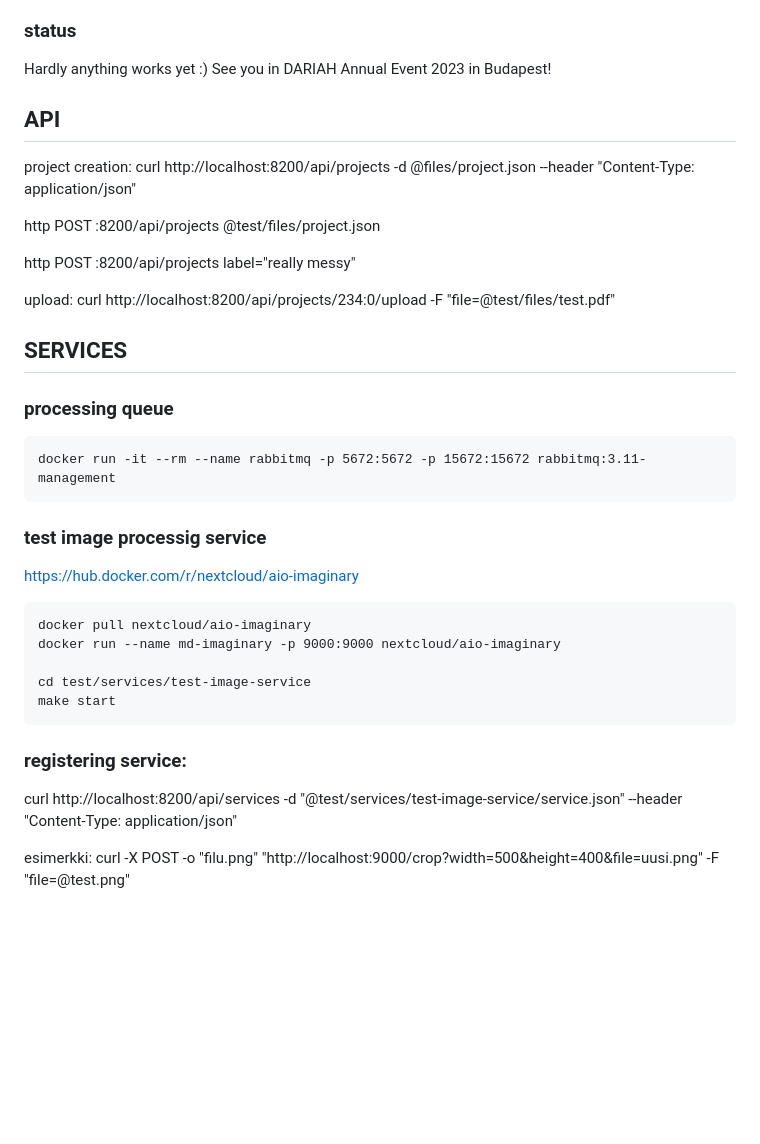
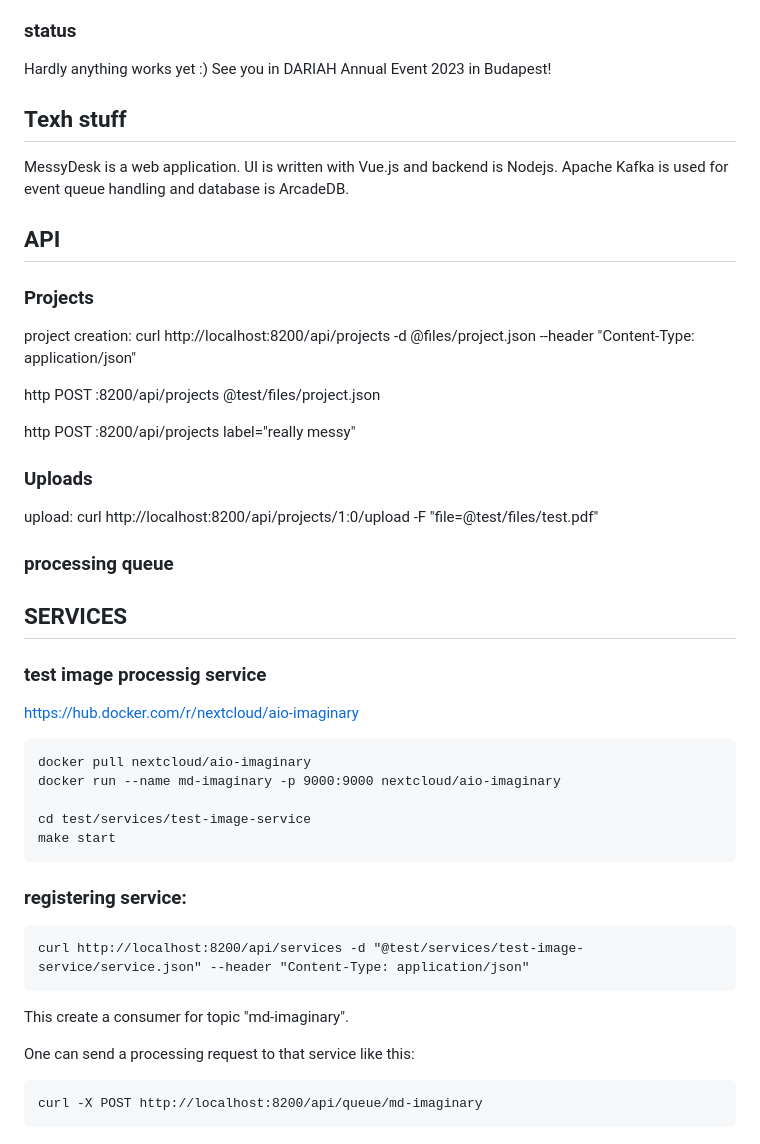
Before and after one commit to OSC-JYU/MessyDesk, a Markdown page: README.md, the part around the change. Rendered like a GitHub page; blank space fills up the shorter version.

Commit message:
kafka experiments

```diff
--- a/README.md
+++ b/README.md
@@ -18,9 +18,13 @@ Things you can do:
 Hardly anything works yet :)
 See you in DARIAH Annual Event 2023 in Budapest!
 
+## Texh stuff
 
+MessyDesk is a web application. UI is written with Vue.js and backend is Nodejs. Apache Kafka is used for event queue handling and database is ArcadeDB.
 
 ## API
+
+### Projects
 
 project creation:
 curl  http://localhost:8200/api/projects -d @files/project.json --header "Content-Type: application/json"
@@ -29,23 +33,17 @@ http POST :8200/api/projects @test/files/project.json
 
 http POST :8200/api/projects label="really messy"
 
-
+### Uploads
 
 upload:
-curl http://localhost:8200/api/projects/234:0/upload -F "file=@test/files/test.pdf"
-
-
-
-
-## SERVICES
+curl http://localhost:8200/api/projects/1:0/upload -F "file=@test/files/test.pdf"
 
 
 ### processing queue
 
 
 
-
-    docker run -it --rm --name rabbitmq -p 5672:5672 -p 15672:15672 rabbitmq:3.11-management
+## SERVICES
 
 
 
@@ -61,9 +59,11 @@ https://hub.docker.com/r/nextcloud/aio-imaginary
 
 
 ### registering service:
-curl http://localhost:8200/api/services -d "@test/services/test-image-service/service.json" --header "Content-Type: application/json"
 
+    curl http://localhost:8200/api/services -d "@test/services/test-image-service/service.json" --header "Content-Type: application/json"
 
+This create a consumer for topic "md-imaginary".
 
-esimerkki:
-curl -X POST -o "filu.png" "http://localhost:9000/crop?width=500&height=400&file=uusi.png" -F "file=@test.png"
+One can send a processing request to that service like this:
+
+    curl -X POST http://localhost:8200/api/queue/md-imaginary
```
Also changed, not shown: saved-image.jpg (added), saved-image.png (added), 13 other files.
